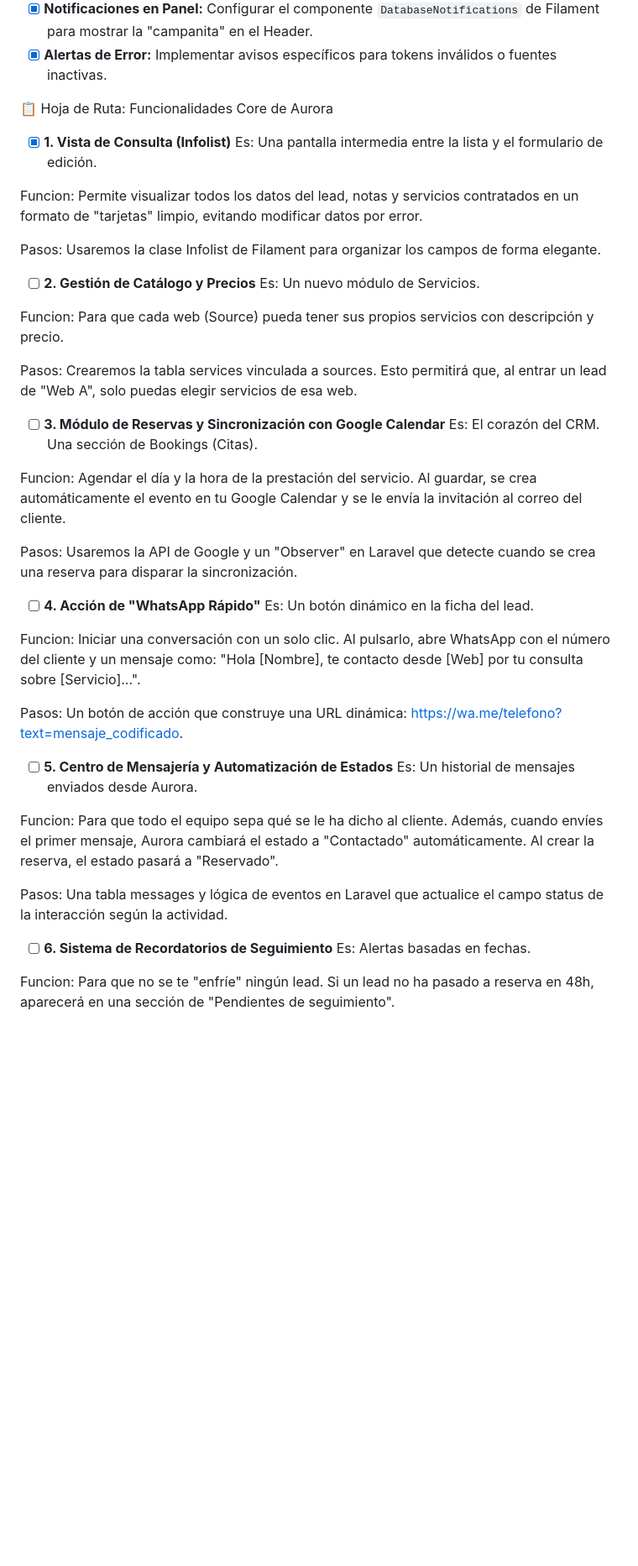
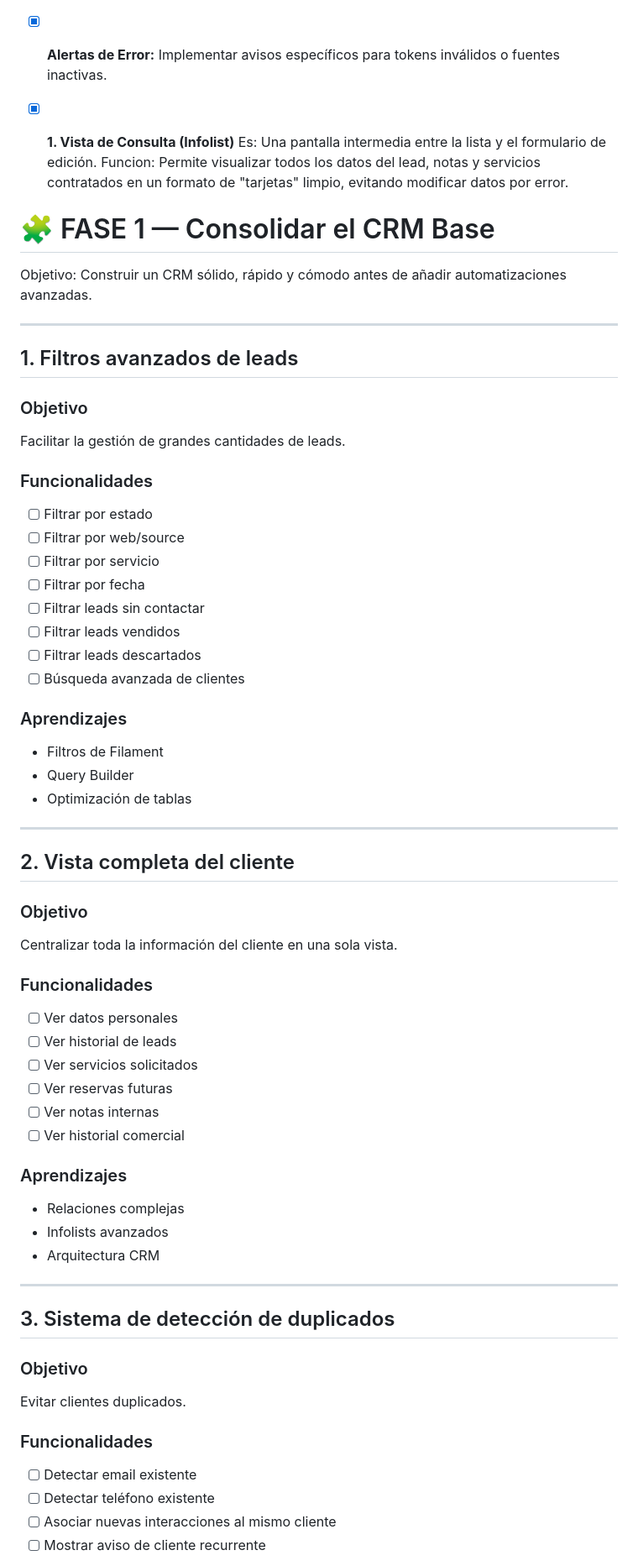
Before and after one commit to anthoox/Aurora, a Markdown page: README.md, the part around one of its changes. Shown at 84% size. GitHub-like rendering; blank space fills up the shorter version.

Commit message:
añadiendo roadmap de desarrollo de aurora

```diff
--- a/README.md
+++ b/README.md
@@ -79,45 +79,66 @@ Sistema de avisos en tiempo real para la gestión inmediata de leads entrantes.
 - [x] **Trigger en LeadController:** Implementar el envío de notificaciones internas al recibir un lead exitoso por la API.
 - [x] **Notificaciones en Panel:** Configurar el componente `DatabaseNotifications` de Filament para mostrar la "campanita" en el Header.
 - [x] **Alertas de Error:** Implementar avisos específicos para tokens inválidos o fuentes inactivas.
+- [x] **1. Vista de Consulta (Infolist)** Es: Una pantalla intermedia entre la lista y el formulario de edición. Funcion: Permite visualizar todos los datos del lead, notas y servicios contratados en un formato de "tarjetas" limpio, evitando modificar datos por error.
 
-📋 Hoja de Ruta: Funcionalidades Core de Aurora
-- [x] **1. Vista de Consulta (Infolist)**
-Es: Una pantalla intermedia entre la lista y el formulario de edición.
 
-Funcion: Permite visualizar todos los datos del lead, notas y servicios contratados en un formato de "tarjetas" limpio, evitando modificar datos por error.
+# 🧩 FASE 1 — Consolidar el CRM Base
 
-Pasos: Usaremos la clase Infolist de Filament para organizar los campos de forma elegante.
+Objetivo:
+Construir un CRM sólido, rápido y cómodo antes de añadir automatizaciones avanzadas.
 
-- [ ] **2. Gestión de Catálogo y Precios**
-Es: Un nuevo módulo de Servicios.
+---
 
-Funcion: Para que cada web (Source) pueda tener sus propios servicios con descripción y precio.
+## 1. Filtros avanzados de leads
 
-Pasos: Crearemos la tabla services vinculada a sources. Esto permitirá que, al entrar un lead de "Web A", solo puedas elegir servicios de esa web.
+### Objetivo
+Facilitar la gestión de grandes cantidades de leads.
 
-- [ ] **3. Módulo de Reservas y Sincronización con Google Calendar**
-Es: El corazón del CRM. Una sección de Bookings (Citas).
+### Funcionalidades
+- [ ] Filtrar por estado
+- [ ] Filtrar por web/source
+- [ ] Filtrar por servicio
+- [ ] Filtrar por fecha
+- [ ] Filtrar leads sin contactar
+- [ ] Filtrar leads vendidos
+- [ ] Filtrar leads descartados
+- [ ] Búsqueda avanzada de clientes
 
-Funcion: Agendar el día y la hora de la prestación del servicio. Al guardar, se crea automáticamente el evento en tu Google Calendar y se le envía la invitación al correo del cliente.
+### Aprendizajes
+- Filtros de Filament
+- Query Builder
+- Optimización de tablas
 
-Pasos: Usaremos la API de Google y un "Observer" en Laravel que detecte cuando se crea una reserva para disparar la sincronización.
+---
 
-- [ ] **4. Acción de "WhatsApp Rápido"**
-Es: Un botón dinámico en la ficha del lead.
+## 2. Vista completa del cliente
 
-Funcion: Iniciar una conversación con un solo clic. Al pulsarlo, abre WhatsApp con el número del cliente y un mensaje como: "Hola [Nombre], te contacto desde [Web] por tu consulta sobre [Servicio]...".
+### Objetivo
+Centralizar toda la información del cliente en una sola vista.
 
-Pasos: Un botón de acción que construye una URL dinámica: https://wa.me/telefono?text=mensaje_codificado.
+### Funcionalidades
+- [ ] Ver datos personales
+- [ ] Ver historial de leads
+- [ ] Ver servicios solicitados
+- [ ] Ver reservas futuras
+- [ ] Ver notas internas
+- [ ] Ver historial comercial
 
-- [ ] **5. Centro de Mensajería y Automatización de Estados**
-Es: Un historial de mensajes enviados desde Aurora.
+### Aprendizajes
+- Relaciones complejas
+- Infolists avanzados
+- Arquitectura CRM
 
-Funcion: Para que todo el equipo sepa qué se le ha dicho al cliente. Además, cuando envíes el primer mensaje, Aurora cambiará el estado a "Contactado" automáticamente. Al crear la reserva, el estado pasará a "Reservado".
+---
 
-Pasos: Una tabla messages y lógica de eventos en Laravel que actualice el campo status de la interacción según la actividad.
+## 3. Sistema de detección de duplicados
 
-- [ ] **6. Sistema de Recordatorios de Seguimiento**
-Es: Alertas basadas en fechas.
+### Objetivo
+Evitar clientes duplicados.
 
-Funcion: Para que no se te "enfríe" ningún lead. Si un lead no ha pasado a reserva en 48h, aparecerá en una sección de "Pendientes de seguimiento".
+### Funcionalidades
+- [ ] Detectar email existente
+- [ ] Detectar teléfono existente
+- [ ] Asociar nuevas interacciones al mismo cliente
+- [ ] Mostrar aviso de cliente recurrente
 
```
Also changed, not shown: other parts of README.md (+278 -1 lines).
